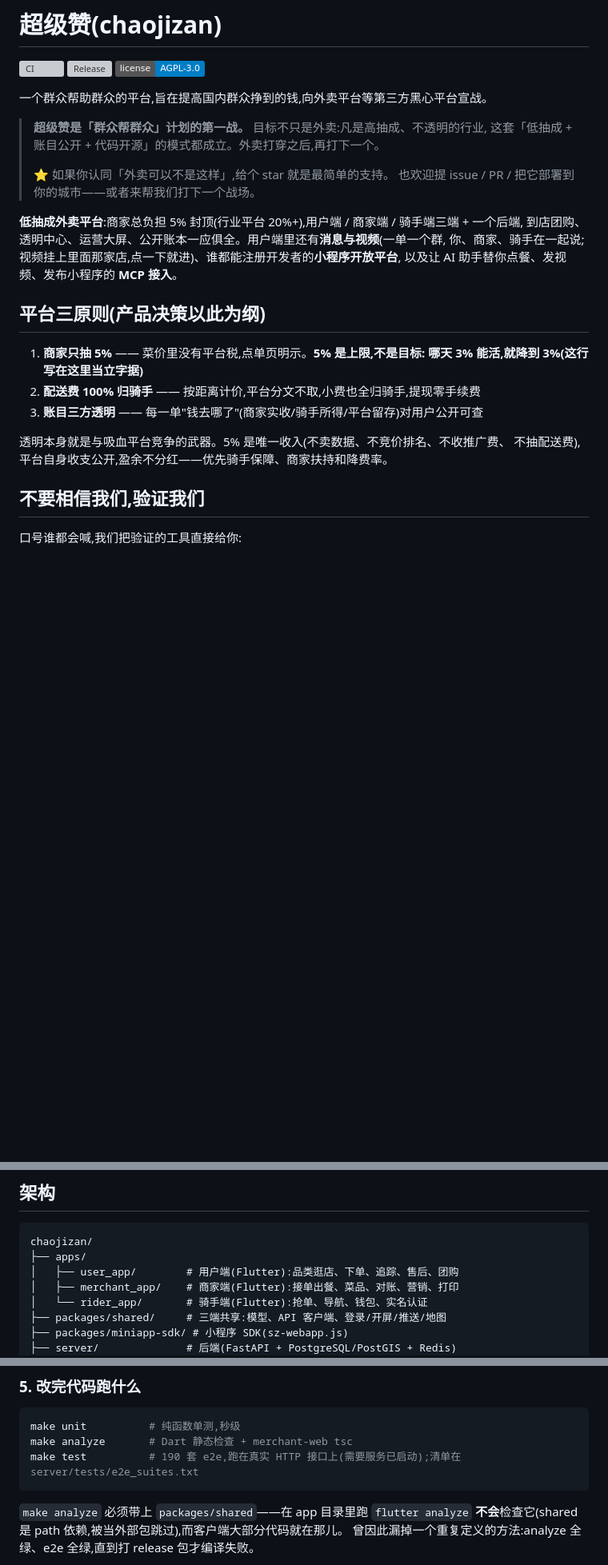
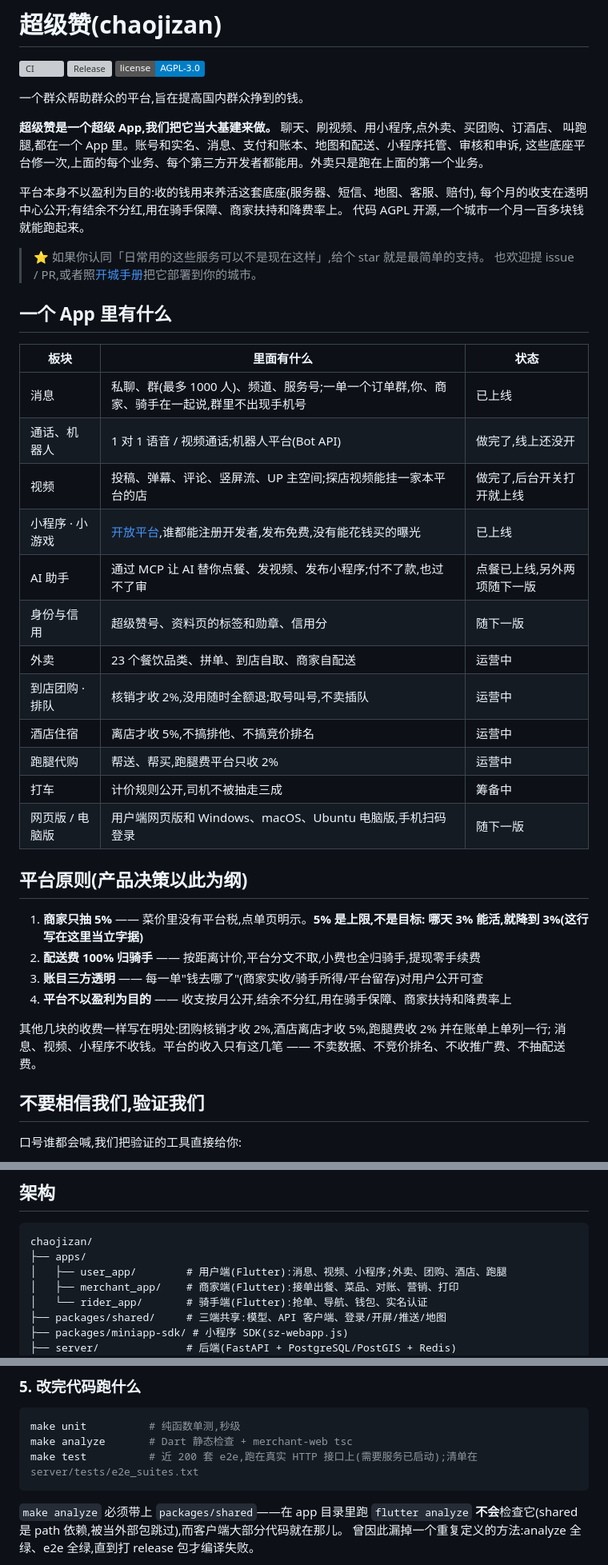
Before and after one commit to hanpaopao66/chaojizan, a Markdown page: README.md, 3 parts joined by grey strips. Shown at 80% size. Drawn GitHub-style; badges without logos; blank space fills up the shorter version; grey boxes are pictures that could not be loaded.

````diff
--- a/README.md
+++ b/README.md
@@ -6,28 +6,46 @@
 [![Release](https://img.shields.io/github/v/release/hanpaopao66/chaojizan)](https://github.com/hanpaopao66/chaojizan/releases)
 [![License: AGPL-3.0](https://img.shields.io/badge/license-AGPL--3.0-blue)](LICENSE)
 
-一个群众帮助群众的平台,旨在提高国内群众挣到的钱,向外卖平台等第三方黑心平台宣战。
+一个群众帮助群众的平台,旨在提高国内群众挣到的钱。
 
-> **超级赞是「群众帮群众」计划的第一战。** 目标不只是外卖:凡是高抽成、不透明的行业,
-> 这套「低抽成 + 账目公开 + 代码开源」的模式都成立。外卖打穿之后,再打下一个。
->
-> ⭐ 如果你认同「外卖可以不是这样」,给个 star 就是最简单的支持。
-> 也欢迎提 issue / PR / 把它部署到你的城市——或者来帮我们打下一个战场。
+**超级赞是一个超级 App,我们把它当大基建来做。** 聊天、刷视频、用小程序,点外卖、买团购、订酒店、
+叫跑腿,都在一个 App 里。账号和实名、消息、支付和账本、地图和配送、小程序托管、审核和申诉,
+这些底座平台修一次,上面的每个业务、每个第三方开发者都能用。外卖只是跑在上面的第一个业务。
 
-**低抽成外卖平台**:商家总负担 5% 封顶(行业平台 20%+),用户端 / 商家端 / 骑手端三端 + 一个后端,
-到店团购、透明中心、运营大屏、公开账本一应俱全。用户端里还有**消息与视频**(一单一个群,
-你、商家、骑手在一起说;视频挂上里面那家店,点一下就进)、谁都能注册开发者的**小程序开放平台**,
-以及让 AI 助手替你点餐、发视频、发布小程序的 **MCP 接入**。
+平台本身不以盈利为目的:收的钱用来养活这套底座(服务器、短信、地图、客服、赔付),
+每个月的收支在透明中心公开;有结余不分红,用在骑手保障、商家扶持和降费率上。
+代码 AGPL 开源,一个城市一个月一百多块钱就能跑起来。
 
-## 平台三原则(产品决策以此为纲)
+> ⭐ 如果你认同「日常用的这些服务可以不是现在这样」,给个 star 就是最简单的支持。
+> 也欢迎提 issue / PR,或者照[开城手册](docs/OPEN-A-CITY.md)把它部署到你的城市。
+
+## 一个 App 里有什么
+
+| 板块 | 里面有什么 | 状态 |
+|---|---|---|
+| 消息 | 私聊、群(最多 1000 人)、频道、服务号;一单一个订单群,你、商家、骑手在一起说,群里不出现手机号 | 已上线 |
+| 通话、机器人 | 1 对 1 语音 / 视频通话;机器人平台(Bot API) | 做完了,线上还没开 |
+| 视频 | 投稿、弹幕、评论、竖屏流、UP 主空间;探店视频能挂一家本平台的店 | 做完了,后台开关打开就上线 |
+| 小程序 · 小游戏 | [开放平台](https://chaojizan.cc/developers),谁都能注册开发者,发布免费,没有能花钱买的曝光 | 已上线 |
+| AI 助手 | 通过 MCP 让 AI 替你点餐、发视频、发布小程序;付不了款,也过不了审 | 点餐已上线,另外两项随下一版 |
+| 身份与信用 | 超级赞号、资料页的标签和勋章、信用分 | 随下一版 |
+| 外卖 | 23 个餐饮品类、拼单、到店自取、商家自配送 | 运营中 |
+| 到店团购 · 排队 | 核销才收 2%,没用随时全额退;取号叫号,不卖插队 | 运营中 |
+| 酒店住宿 | 离店才收 5%,不搞排他、不搞竞价排名 | 运营中 |
+| 跑腿代购 | 帮送、帮买,跑腿费平台只收 2% | 运营中 |
+| 打车 | 计价规则公开,司机不被抽走三成 | 筹备中 |
+| 网页版 / 电脑版 | 用户端网页版和 Windows、macOS、Ubuntu 电脑版,手机扫码登录 | 随下一版 |
+
+## 平台原则(产品决策以此为纲)
 
 1. **商家只抽 5%** —— 菜价里没有平台税,点单页明示。**5% 是上限,不是目标:
    哪天 3% 能活,就降到 3%(这行写在这里当立字据)**
 2. **配送费 100% 归骑手** —— 按距离计价,平台分文不取,小费也全归骑手,提现零手续费
 3. **账目三方透明** —— 每一单"钱去哪了"(商家实收/骑手所得/平台留存)对用户公开可查
+4. **平台不以盈利为目的** —— 收支按月公开,结余不分红,用在骑手保障、商家扶持和降费率上
 
-透明本身就是与吸血平台竞争的武器。5% 是唯一收入(不卖数据、不竞价排名、不收推广费、
-不抽配送费),平台自身收支公开,盈余不分红——优先骑手保障、商家扶持和降费率。
+其他几块的收费一样写在明处:团购核销才收 2%,酒店离店才收 5%,跑腿费收 2% 并在账单上单列一行;
+消息、视频、小程序不收钱。平台的收入只有这几笔 —— 不卖数据、不竞价排名、不收推广费、不抽配送费。
 
 ## 不要相信我们,验证我们
 
@@ -165,7 +208,7 @@ App 内置更新检查,安装前校验 SHA-256。收集了什么、第三方 SDK
 ```
 chaojizan/
 ├── apps/
-│   ├── user_app/        # 用户端(Flutter):品类逛店、下单、追踪、售后、团购
+│   ├── user_app/        # 用户端(Flutter):消息、视频、小程序;外卖、团购、酒店、跑腿
 │   ├── merchant_app/    # 商家端(Flutter):接单出餐、菜品、对账、营销、打印
 │   └── rider_app/       # 骑手端(Flutter):抢单、导航、钱包、实名认证
 ├── packages/shared/     # 三端共享:模型、API 客户端、登录/开屏/推送/地图
@@ -249,7 +292,7 @@ cd apps/user_app && flutter run
 ```bash
 make unit          # 纯函数单测,秒级
 make analyze       # Dart 静态检查 + merchant-web tsc
-make test          # 190 套 e2e,跑在真实 HTTP 接口上(需要服务已启动);清单在 server/tests/e2e_suites.txt
+make test          # 近 200 套 e2e,跑在真实 HTTP 接口上(需要服务已启动);清单在 server/tests/e2e_suites.txt
 ```
 
 `make analyze` 必须带上 `packages/shared`——在 app 目录里跑 `flutter analyze`
````
Also changed, not shown: other parts of README.md (+64 -39 lines).
